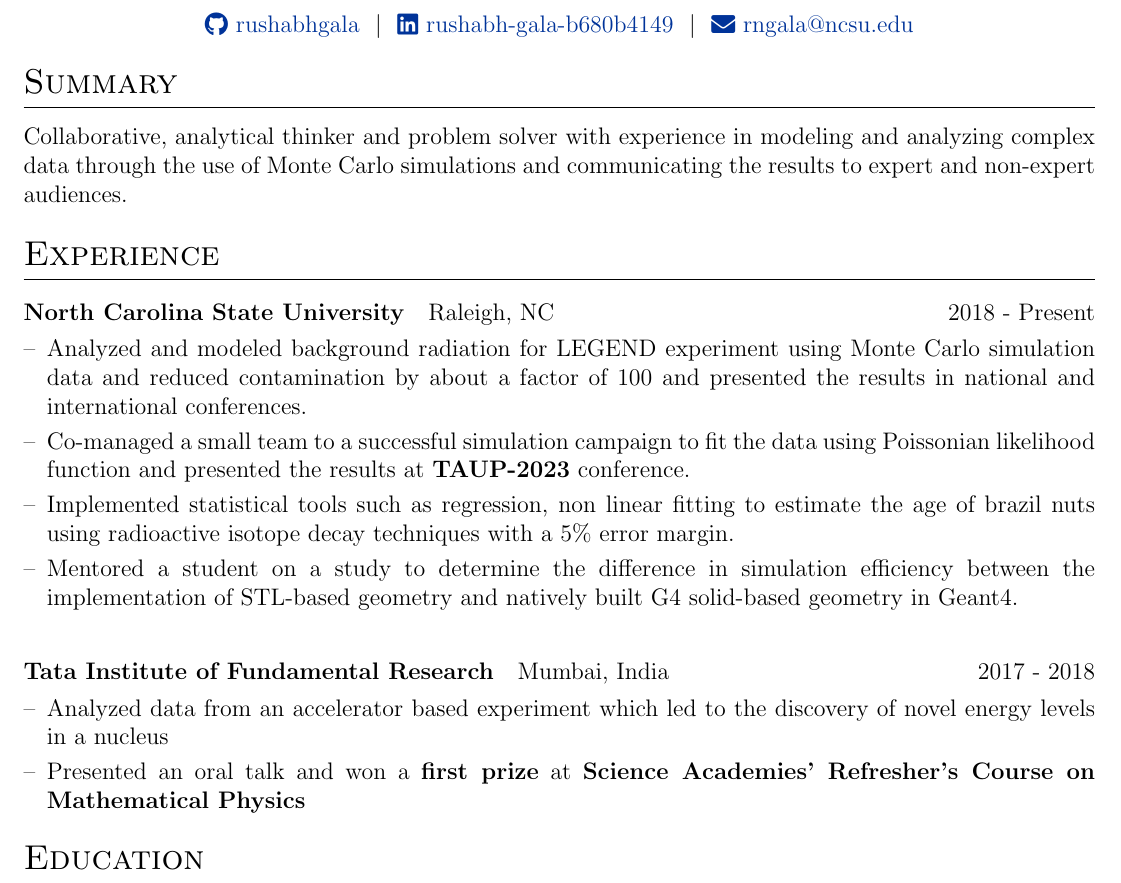
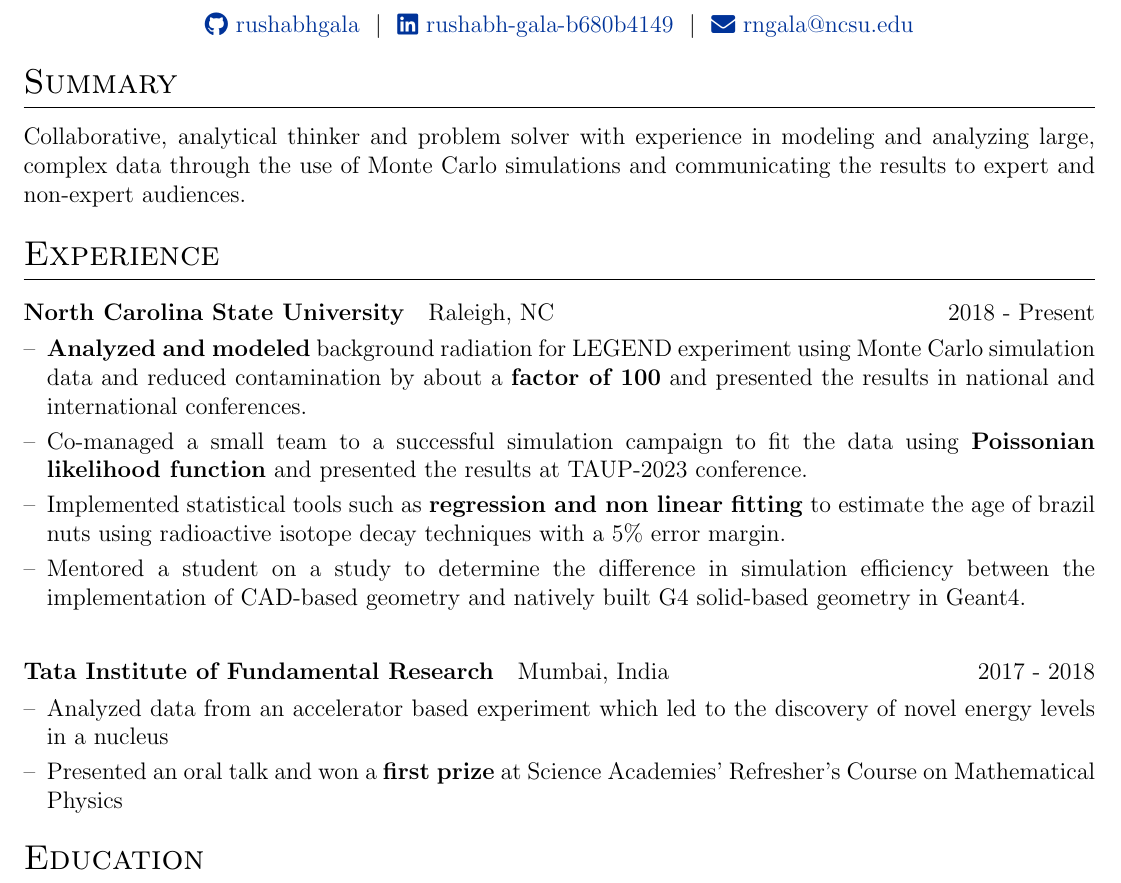
Before and after one commit to rushabhgala/cv, a LaTeX CV (cv.tex): part of the page, cut so that both start at the same text. Compiled offline with pdfLaTeX.

Commit message:
Update cv.tex
Updated experience and changed boldness of text

```diff
--- a/cv.tex
+++ b/cv.tex
@@ -131,7 +131,7 @@
 %Interests/ Keywords/ Summary
 \section{Summary}
 %I have received specialized training in analyzing and modeling complex data through the use of Monte Carlo simulations and assay-based measurements. Additionally, I have worked effectively as a member of a large, interdisciplinary team of over 100 collaborators, and have honed my skills in presenting findings to both expert and non-expert audiences.
-Collaborative, analytical thinker and problem solver with experience in modeling and analyzing complex data through the use of Monte Carlo simulations and communicating the results to expert and non-expert audiences.
+Collaborative, analytical thinker and problem solver with experience in modeling and analyzing large, complex data through the use of Monte Carlo simulations and communicating the results to expert and non-expert audiences.
 %Experience
 \section{Experience}
 \begin{tabularx}{\linewidth}{ @{}l r@{} }
@@ -139,10 +139,10 @@ Collaborative, analytical thinker and problem solver with experience in modeling
 \multicolumn{2}{@{}X@{}}{
 \begin{minipage}[t]{\linewidth}
     \begin{itemize}[nosep,after=\strut, leftmargin=1em, itemsep=3pt]
-        \item[--] Analyzed and modeled background radiation for LEGEND experiment using Monte Carlo simulation data and reduced contamination by about a factor of 100 and presented the results in national and international conferences.
-        \item[--] Co-managed a small team to a successful simulation campaign to fit the data using Poissonian likelihood function and presented the results at \textbf{TAUP-2023} conference.
-        \item[--] Implemented statistical tools such as regression, non linear fitting to estimate the age of brazil nuts using radioactive isotope decay techniques with a 5\% error margin.
-        \item[--] Mentored a student on a study to determine the difference in simulation efficiency between the implementation of STL-based geometry and natively built G4 solid-based geometry in Geant4.
+        \item[--] \textbf{Analyzed and modeled} background radiation for LEGEND experiment using Monte Carlo simulation data and reduced contamination by about a \textbf{factor of 100} and presented the results in national and international conferences.
+        \item[--] Co-managed a small team to a successful simulation campaign to fit the data using \textbf{Poissonian likelihood function} and presented the results at TAUP-2023 conference.
+        \item[--] Implemented statistical tools such as \textbf{regression and non linear fitting} to estimate the age of brazil nuts using radioactive isotope decay techniques with a 5\% error margin.
+        \item[--] Mentored a student on a study to determine the difference in simulation efficiency between the implementation of CAD-based geometry and natively built G4 solid-based geometry in Geant4.
         %\item[--] Presented the background contamination results at the yearly LEGEND collaborators' meeting.
         %\item[--] Presented a poster talk at \textbf{Neutrino-2022} conference.
         %\item[--] Delivered oral and poster talks at \textbf{APS-DNP 2021}, \textbf{APS-DNP 2020}, \textbf{Neutrino-2022} and \textbf{TAUP-2023} conference.
@@ -158,7 +158,7 @@ Collaborative, analytical thinker and problem solver with experience in modeling
 \begin{minipage}[t]{\linewidth}
     \begin{itemize}[nosep,after=\strut, leftmargin=1em, itemsep=3pt]
         \item[--] Analyzed data from an accelerator based experiment which led to the discovery of novel energy levels in a nucleus
-        \item[--] Presented an oral talk and won a \textbf{first prize} at \textbf{Science Academies’ Refresher’s Course on Mathematical Physics}
+        \item[--] Presented an oral talk and won a \textbf{first prize} at Science Academies’ Refresher’s Course on Mathematical Physics
     \end{itemize}
     \end{minipage}
 }
```
